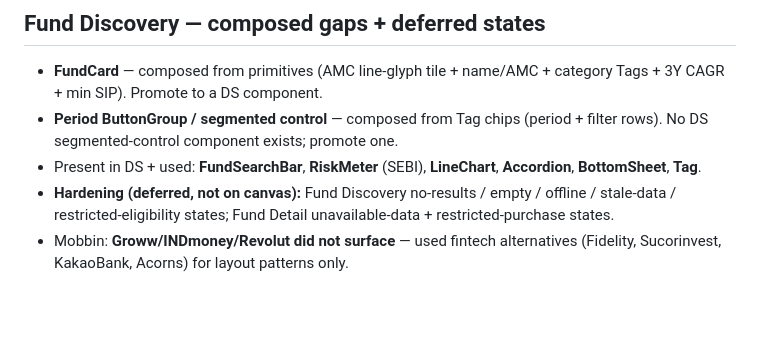
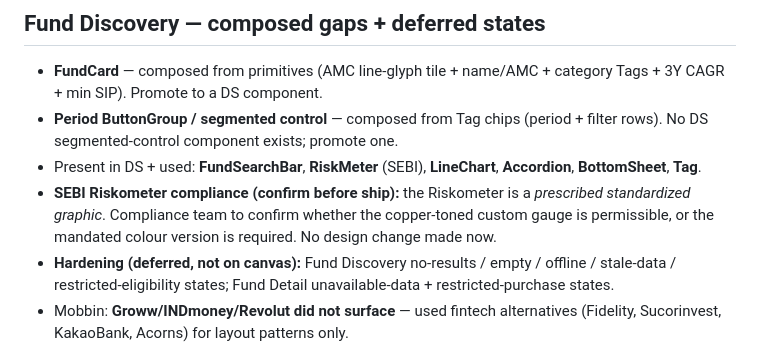
Before and after one commit to adityagupta525/principle-product-design, a Markdown page: BACKLOG.md, the part around the change. GitHub-like rendering; blank space fills up the shorter version.

Commit message:
Log SEBI Riskometer compliance confirm to BACKLOG
Copper-toned custom gauge vs mandated standardized colour version — compliance
to confirm permissibility. No design change made.

Co-Authored-By: Claude Fable 5 <noreply@anthropic.com>
Claude-Session: https://claude.ai/code/session_017NH53ZYBZPg34iDowaHoQs

```diff
--- a/BACKLOG.md
+++ b/BACKLOG.md
@@ -31,6 +31,9 @@ built in a later hardening pass, never on the demo canvas:
   No DS segmented-control component exists; promote one.
 - Present in DS + used: **FundSearchBar**, **RiskMeter** (SEBI), **LineChart**, **Accordion**,
   **BottomSheet**, **Tag**.
+- **SEBI Riskometer compliance (confirm before ship):** the Riskometer is a *prescribed
+  standardized graphic*. Compliance team to confirm whether the copper-toned custom gauge is
+  permissible, or the mandated colour version is required. No design change made now.
 - **Hardening (deferred, not on canvas):** Fund Discovery no-results / empty / offline / stale-data
   / restricted-eligibility states; Fund Detail unavailable-data + restricted-purchase states.
 - Mobbin: **Groww/INDmoney/Revolut did not surface** — used fintech alternatives (Fidelity,
```
